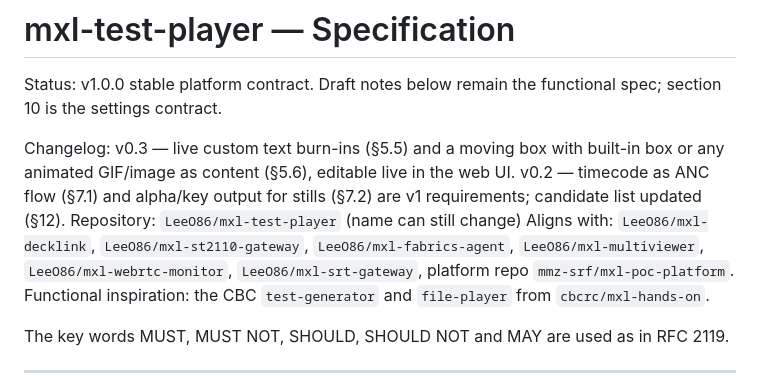
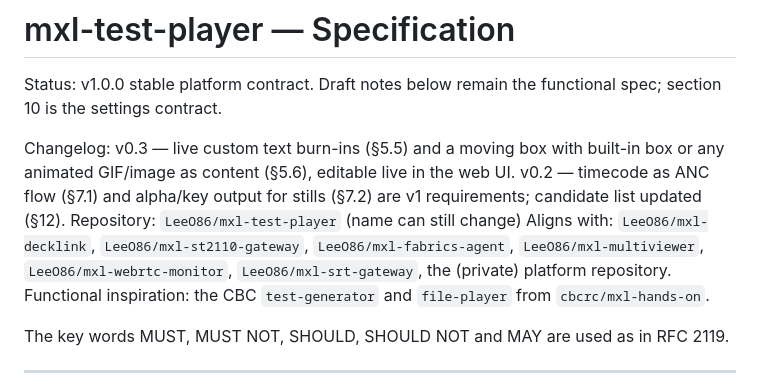
Before and after one commit to LeeO86/mxl-test-player, a Markdown page: SPECIFICATION.md, the part around the change. Drawn GitHub-style.

```diff
--- a/SPECIFICATION.md
+++ b/SPECIFICATION.md
@@ -6,7 +6,7 @@ Changelog: v0.3 — live custom text burn-ins (§5.5) and a moving box with buil
 Repository: `LeeO86/mxl-test-player` (name can still change)
 Aligns with: `LeeO86/mxl-decklink`, `LeeO86/mxl-st2110-gateway`, `LeeO86/mxl-fabrics-agent`,
 `LeeO86/mxl-multiviewer`, `LeeO86/mxl-webrtc-monitor`, `LeeO86/mxl-srt-gateway`,
-platform repo `mmz-srf/mxl-poc-platform`. Functional inspiration: the CBC
+the (private) platform repository. Functional inspiration: the CBC
 `test-generator` and `file-player` from `cbcrc/mxl-hands-on`.
 
 The key words MUST, MUST NOT, SHOULD, SHOULD NOT and MAY are used as in RFC 2119.
```
Also changed, not shown: README.md (+2 -0 lines), assets/web-ui.png (added).
